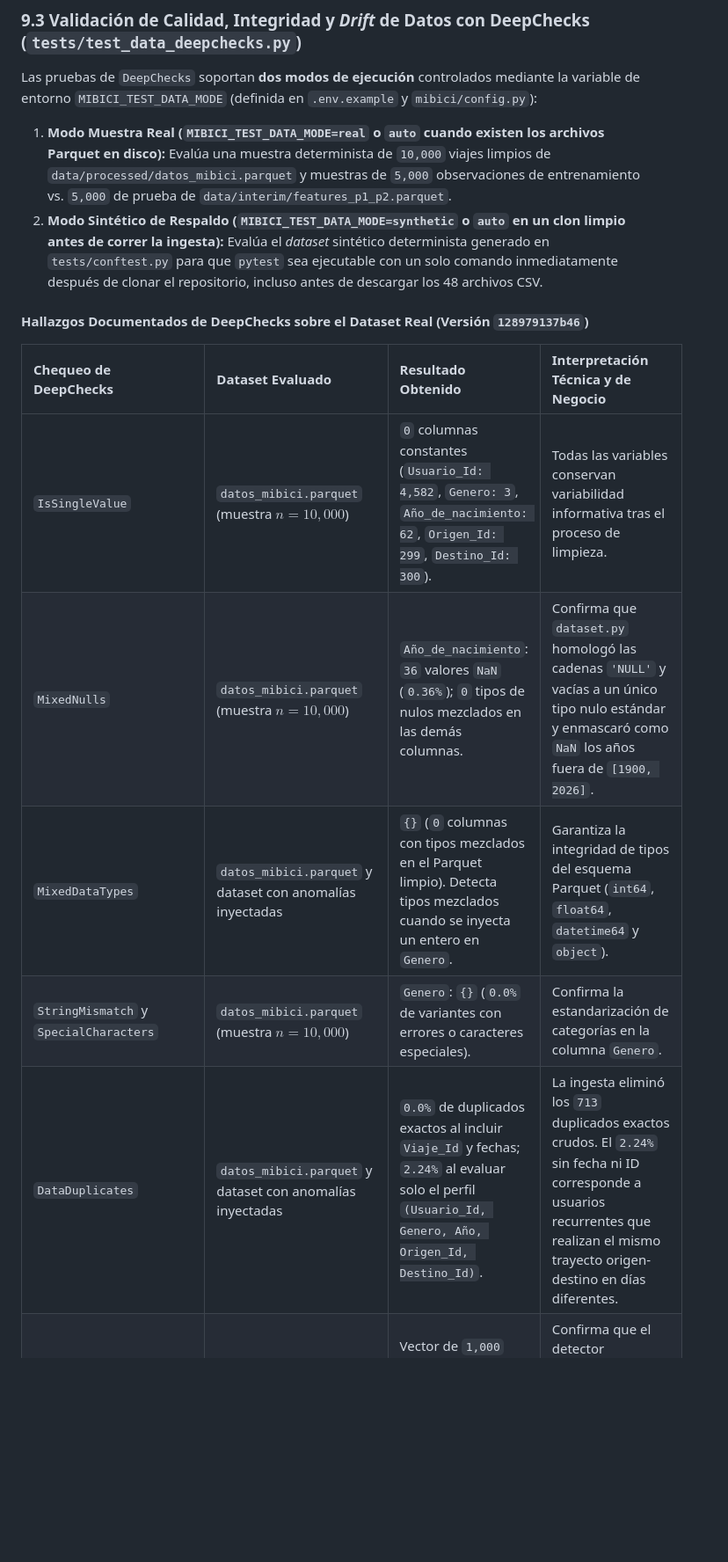
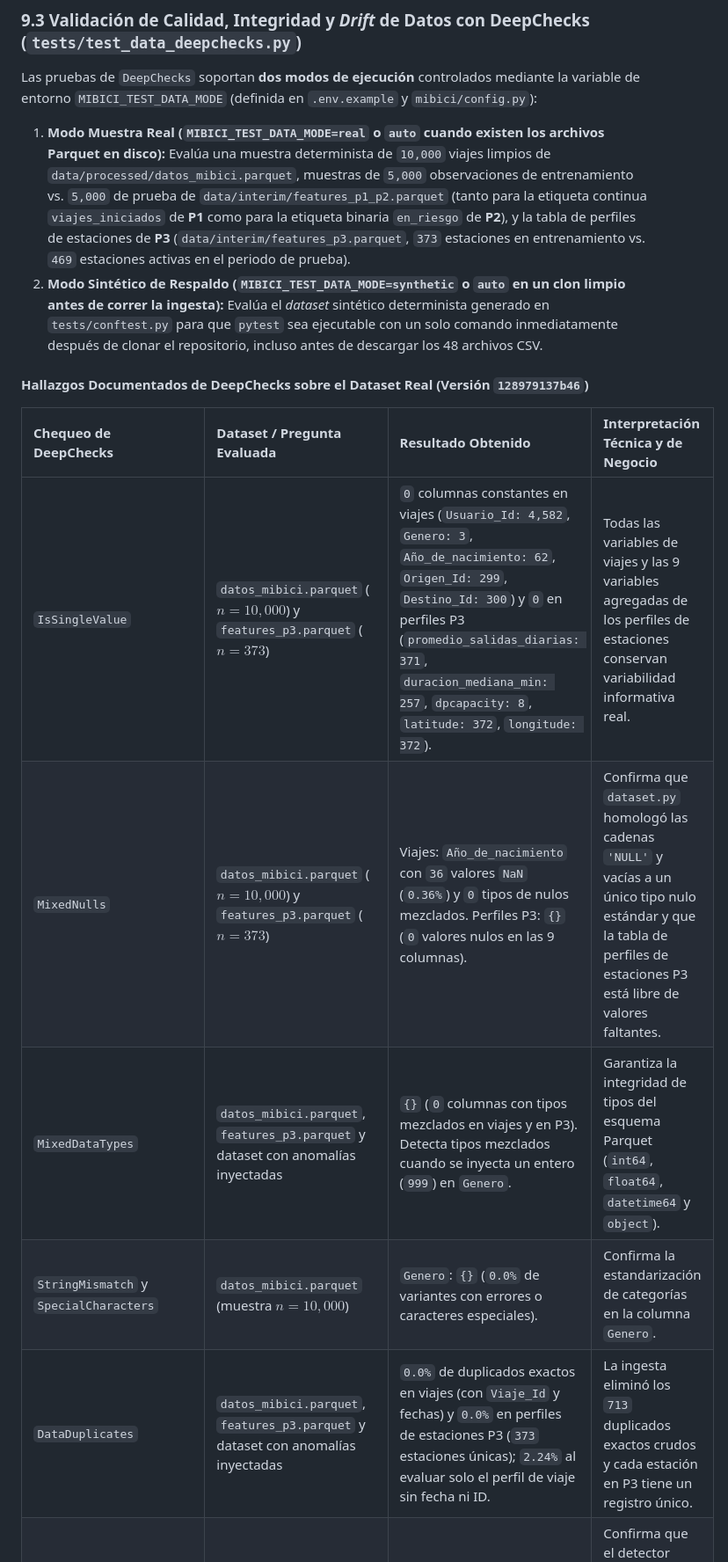
Before and after one commit to figueroa-alex/TC5061-Proyecto-Equipo35, a Markdown page: README.md, the part around one of its changes. Shown at 88% size. GitHub-like rendering; blank space fills up the shorter version.

```diff
--- a/README.md
+++ b/README.md
@@ -284,16 +287,16 @@ tests/
 
 Las pruebas de `DeepChecks` soportan **dos modos de ejecución** controlados mediante la variable de entorno `MIBICI_TEST_DATA_MODE` (definida en `.env.example` y `mibici/config.py`):
 
-1. **Modo Muestra Real (`MIBICI_TEST_DATA_MODE=real` o `auto` cuando existen los archivos Parquet en disco):** Evalúa una muestra determinista de `10,000` viajes limpios de `data/processed/datos_mibici.parquet` y muestras de `5,000` observaciones de entrenamiento vs. `5,000` de prueba de `data/interim/features_p1_p2.parquet`.
+1. **Modo Muestra Real (`MIBICI_TEST_DATA_MODE=real` o `auto` cuando existen los archivos Parquet en disco):** Evalúa una muestra determinista de `10,000` viajes limpios de `data/processed/datos_mibici.parquet`, muestras de `5,000` observaciones de entrenamiento vs. `5,000` de prueba de `data/interim/features_p1_p2.parquet` (tanto para la etiqueta continua `viajes_iniciados` de **P1** como para la etiqueta binaria `en_riesgo` de **P2**), y la tabla de perfiles de estaciones de **P3** (`data/interim/features_p3.parquet`, `373` estaciones en entrenamiento vs. `469` estaciones activas en el periodo de prueba).
 2. **Modo Sintético de Respaldo (`MIBICI_TEST_DATA_MODE=synthetic` o `auto` en un clon limpio antes de correr la ingesta):** Evalúa el *dataset* sintético determinista generado en `tests/conftest.py` para que `pytest` sea ejecutable con un solo comando inmediatamente después de clonar el repositorio, incluso antes de descargar los 48 archivos CSV.
 
 #### Hallazgos Documentados de DeepChecks sobre el Dataset Real (Versión `128979137b46`)
 
-| Chequeo de DeepChecks | Dataset Evaluado | Resultado Obtenido | Interpretación Técnica y de Negocio |
+| Chequeo de DeepChecks | Dataset / Pregunta Evaluada | Resultado Obtenido | Interpretación Técnica y de Negocio |
 | :--- | :--- | :--- | :--- |
-| `IsSingleValue` | `datos_mibici.parquet` (muestra $n=10,000$) | `0` columnas constantes (`Usuario_Id: 4,582`, `Genero: 3`, `Año_de_nacimiento: 62`, `Origen_Id: 299`, `Destino_Id: 300`). | Todas las variables conservan variabilidad informativa tras el proceso de limpieza. |
-| `MixedNulls` | `datos_mibici.parquet` (muestra $n=10,000$) | `Año_de_nacimiento`: `36` valores `NaN` (`0.36%`); `0` tipos de nulos mezclados en las demás columnas. | Confirma que `dataset.py` homologó las cadenas `'NULL'` y vacías a un único tipo nulo estándar y enmascaró como `NaN` los años fuera de `[1900, 2026]`. |
-| `MixedDataTypes` | `datos_mibici.parquet` y dataset con anomalías inyectadas | `{}` (`0` columnas con tipos mezclados en el Parquet limpio). Detecta tipos mezclados cuando se inyecta un entero en `Genero`. | Garantiza la integridad de tipos del esquema Parquet (`int64`, `float64`, `datetime64` y `object`). |
+| `IsSingleValue` | `datos_mibici.parquet` ($n=10,000$) y `features_p3.parquet` ($n=373$) | `0` columnas constantes en viajes (`Usuario_Id: 4,582`, `Genero: 3`, `Año_de_nacimiento: 62`, `Origen_Id: 299`, `Destino_Id: 300`) y `0` en perfiles P3 (`promedio_salidas_diarias: 371`, `duracion_mediana_min: 257`, `dpcapacity: 8`, `latitude: 372`, `longitude: 372`). | Todas las variables de viajes y las 9 variables agregadas de los perfiles de estaciones conservan variabilidad informativa real. |
+| `MixedNulls` | `datos_mibici.parquet` ($n=10,000$) y `features_p3.parquet` ($n=373$) | Viajes: `Año_de_nacimiento` con `36` valores `NaN` (`0.36%`) y `0` tipos de nulos mezclados. Perfiles P3: `{}` (`0` valores nulos en las 9 columnas). | Confirma que `dataset.py` homologó las cadenas `'NULL'` y vacías a un único tipo nulo estándar y que la tabla de perfiles de estaciones P3 está libre de valores faltantes. |
+| `MixedDataTypes` | `datos_mibici.parquet`, `features_p3.parquet` y dataset con anomalías inyectadas | `{}` (`0` columnas con tipos mezclados en viajes y en P3). Detecta tipos mezclados cuando se inyecta un entero (`999`) en `Genero`. | Garantiza la integridad de tipos del esquema Parquet (`int64`, `float64`, `datetime64` y `object`). |
 | `StringMismatch` y `SpecialCharacters` | `datos_mibici.parquet` (muestra $n=10,000$) | `Genero`: `{}` (`0.0%` de variantes con errores o caracteres especiales). | Confirma la estandarización de categorías en la columna `Genero`. |
-| `DataDuplicates` | `datos_mibici.parquet` y dataset con anomalías inyectadas | `0.0%` de duplicados exactos al incluir `Viaje_Id` y fechas; `2.24%` al evaluar solo el perfil `(Usuario_Id, Genero, Año, Origen_Id, Destino_Id)`. | La ingesta eliminó los `713` duplicados exactos crudos. El `2.24%` sin fecha ni ID corresponde a usuarios recurrentes que realizan el mismo trayecto origen-destino en días diferentes. |
+| `DataDuplicates` | `datos_mibici.parquet`, `features_p3.parquet` y dataset con anomalías inyectadas | `0.0%` de duplicados exactos en viajes (con `Viaje_Id` y fechas) y `0.0%` en perfiles de estaciones P3 (`373` estaciones únicas); `2.24%` al evaluar solo el perfil de viaje sin fecha ni ID. | La ingesta eliminó los `713` duplicados exactos crudos y cada estación en P3 tiene un registro único. |
 | `OutlierSampleDetection` | Dataset de prueba con anomalías inyectadas ($n=120$) | Vector de `1,000` cuantiles LoOP con probabilidad máxima `0.7871` (`> 0.50`). | Confirma que el detector multivariado LoOP identifica registros con conteos de viajes atípicos extremos. |
```
Also changed, not shown: other parts of README.md (+23 -18 lines), reports/figures/evidencia_pytest_real.png, reports/figures/evidencia_pytest_synthetic.png, reports/figures/evidencia_seguridad.png, 4 other files.
